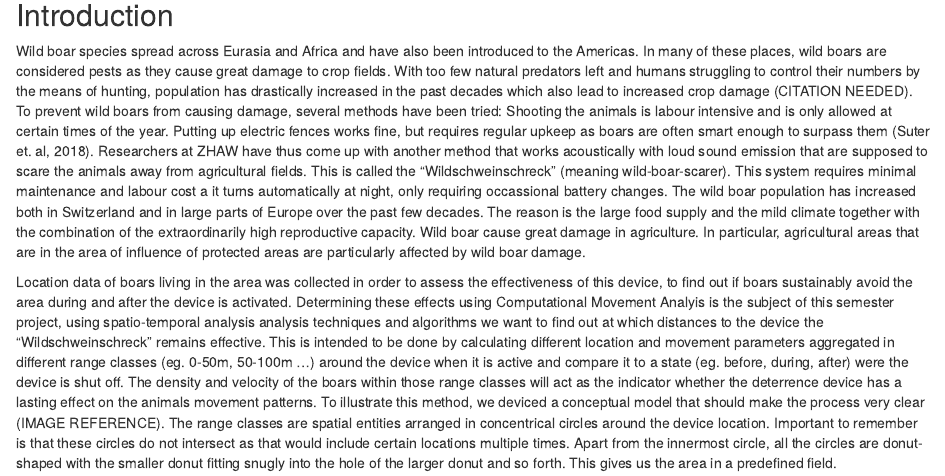
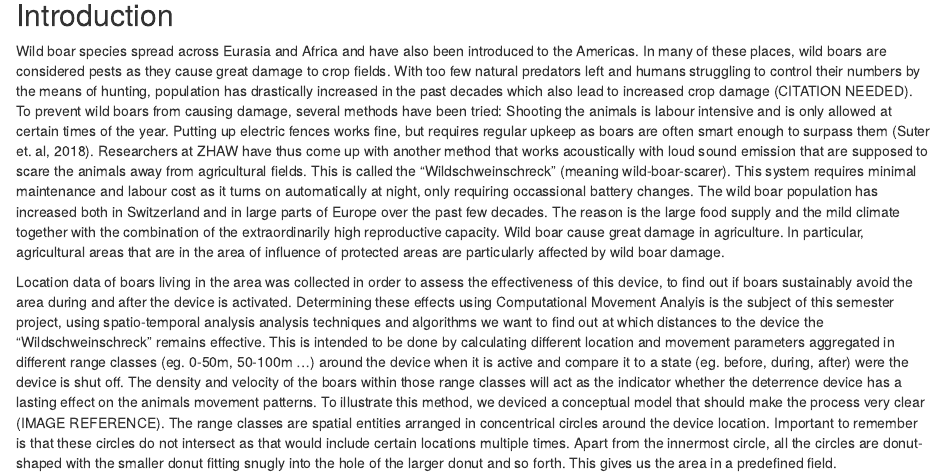
Before and after one commit to nic-steinm/cma_semester_project_steinmann_vakili, an R Markdown document (Semesterproject_report.Rmd): the page in a window 1100 px wide, from 390 px down. Rendered offline with R 4.5, knitr and Pandoc, with nearby package versions; some code elsewhere in the file could not run offline.

Commit message:
minor fix

```diff
--- a/Semesterproject_report.Rmd
+++ b/Semesterproject_report.Rmd
@@ -33,7 +33,7 @@ Society philosophy merciful selfish sexuality depths overcome madness. Morality
 
 ## Introduction
 
-Wild boar species spread across Eurasia and Africa and have also been introduced to the Americas. In many of these places, wild boars are considered pests as they cause great damage to crop fields. With too few natural predators left and humans struggling to control their numbers by the means of hunting, population has drastically increased in the past decades which also lead to increased crop damage (CITATION NEEDED). To prevent wild boars from causing damage, several methods have been tried: Shooting the animals is labour intensive and is only allowed at certain times of the year. Putting up electric fences works fine, but requires regular upkeep as boars are often smart enough to surpass them (Suter et. al, 2018). Researchers at ZHAW have thus come up with another method that works acoustically with loud sound emission that are supposed to scare the animals away from agricultural fields. This is called the "Wildschweinschreck" (meaning wild-boar-scarer). This system requires minimal maintenance and labour cost a it turns automatically at night, only requiring occassional battery changes.  The wild boar population has increased both in Switzerland and in large parts of Europe over the past few decades. The reason is the large food supply and the mild climate together with the combination of the extraordinarily high reproductive capacity. Wild boar cause great damage in agriculture. In particular, agricultural areas that are in the area of influence of protected areas are particularly affected by wild boar damage.
+Wild boar species spread across Eurasia and Africa and have also been introduced to the Americas. In many of these places, wild boars are considered pests as they cause great damage to crop fields. With too few natural predators left and humans struggling to control their numbers by the means of hunting, population has drastically increased in the past decades which also lead to increased crop damage (CITATION NEEDED). To prevent wild boars from causing damage, several methods have been tried: Shooting the animals is labour intensive and is only allowed at certain times of the year. Putting up electric fences works fine, but requires regular upkeep as boars are often smart enough to surpass them (Suter et. al, 2018). Researchers at ZHAW have thus come up with another method that works acoustically with loud sound emission that are supposed to scare the animals away from agricultural fields. This is called the "Wildschweinschreck" (meaning wild-boar-scarer). This system requires minimal maintenance and labour cost as it turns on automatically at night, only requiring occassional battery changes.  The wild boar population has increased both in Switzerland and in large parts of Europe over the past few decades. The reason is the large food supply and the mild climate together with the combination of the extraordinarily high reproductive capacity. Wild boar cause great damage in agriculture. In particular, agricultural areas that are in the area of influence of protected areas are particularly affected by wild boar damage.
 
 Location data of boars living in the area was collected in order to assess the effectiveness of this device, to find out if boars sustainably avoid the area during and after the device is activated. Determining these effects using Computational Movement Analyis is the subject of this semester project, using spatio-temporal analysis analysis techniques and algorithms we want to find out at which distances to the device the "Wildschweinschreck" remains effective. This is intended to be done by calculating different location and movement parameters aggregated in different range classes (eg. 0-50m, 50-100m ...) around the device when it is active and compare it to a state (eg. before, during, after) were the device is shut off. The density and velocity of the boars within those range classes will act as the indicator whether the deterrence device has a lasting effect on the animals movement patterns. To illustrate this method, we deviced a conceptual model that should make the process very clear (IMAGE REFERENCE). The range classes are spatial entities arranged in concentrical circles around the device location. Important to remember is that these circles do not intersect as that would include certain locations multiple times. Apart from the innermost circle, all the circles are donut-shaped with the smaller donut fitting snugly into the hole of the larger donut and so forth. This gives us the area in a predefined field.
 
```
